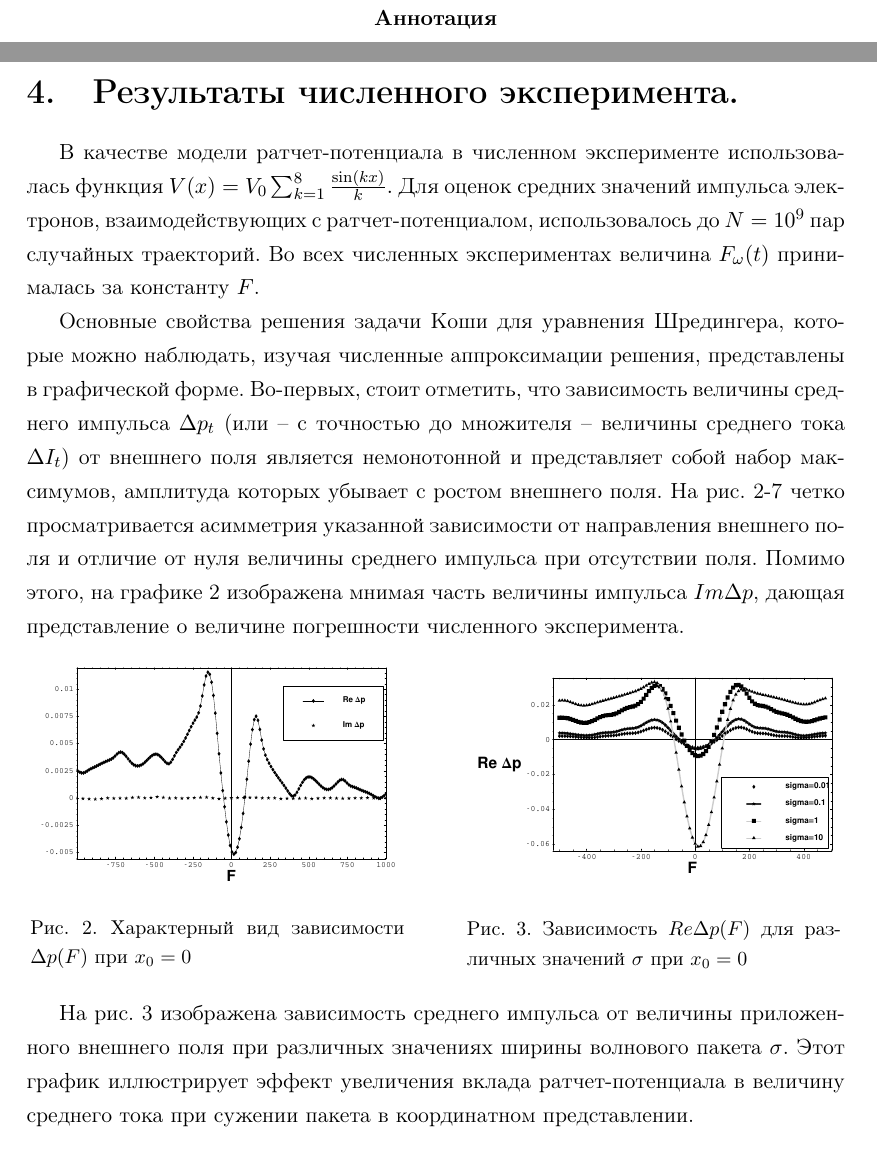
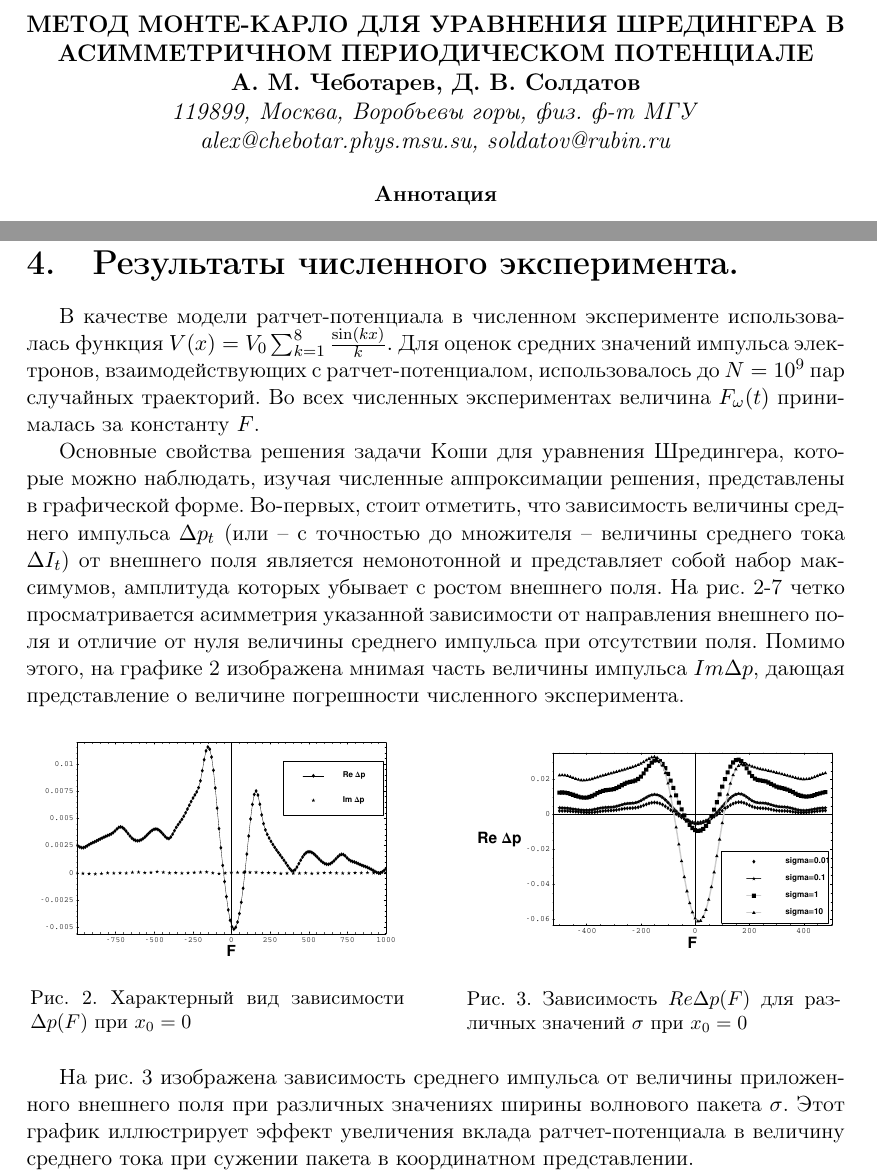
Before and after one commit to Mbaroudi/junk, a LaTeX document (zoldatoff/tex/article/article.tex): two parts of pages 1 and 5 of 7 before the commit and two parts of pages 1 and 5 of 6 after it, joined at a grey line, cut at the place of the change. Compiled offline with pdfLaTeX; the source files are stored in an older character set and shown here as Unicode.

Commit message:
Little changes: the name of the article + authors' names

```diff
--- a/zoldatoff/tex/article/article.tex
+++ b/zoldatoff/tex/article/article.tex
@@ -12,10 +12,10 @@
 
 \usepackage{indentfirst}				%отступ в начале параграфа
 \frenchspacing						%пробелы между словами
-\renewcommand{\baselinestretch}{1.25}	%интервал между строк
+%\renewcommand{\baselinestretch}{1.25}	%интервал между строк
 
-\usepackage[footnotesize]{caption2}				%подписи к рисункам
-\renewcommand{\captionlabeldelim}{.}			%не ":", а "."
+\usepackage[footnotesize]{caption2}		%подписи к рисункам
+\renewcommand{\captionlabeldelim}{.}
 
 \makeatletter						%точка после номера раздела
 \renewcommand \thesection {\@arabic\c@section.}
@@ -28,6 +28,16 @@
 %====================================================================================================================
 
 \begin{document}
+\begin{center}
+\textbf{МЕТОД МОНТЕ-КАРЛО ДЛЯ УРАВНЕНИЯ ШРЕДИНГЕРА В АСИММЕТРИЧНОМ ПЕРИОДИЧЕСКОМ ПОТЕНЦИАЛЕ}
+
+\textbf{А. М. Чеботарев, Д. В. Солдатов}
+
+\textit{119899, Москва, Воробьевы горы, физ. ф-т МГУ}
+
+\textit{alex@chebotar.phys.msu.su, soldatov@rubin.ru}
+\end{center}
+
 \abstract
 В работе рассматривается новый численный метод решения задачи Коши для уравнения Шредингера с периодическим асимметричным потенциалом, на который наложено постоянное внешнее электрическое поле. Решение задачи Коши используется для вычисления зависимости среднего значения импульса электрона в зависимости от времени, начальных условий и величины внешнего поля. При заданном начальном состоянии среднее значение импульса характеризует средний ток и проводимость асимметричной периодической структуры, называемой ратчет-потенциалом.
 
@@ -202,7 +212,7 @@
 %\end{figure}
 
 Основные свойства решения задачи Коши для уравнения Шредингера, которые можно наблюдать, изучая численные аппроксимации решения, представлены  в графической форме. Во-первых, стоит отметить, что зависимость величины среднего импульса $\Delta p_t$ (или -- с точностью до множителя -- величины среднего тока $\Delta I_t$) от внешнего поля является немонотонной и представляет собой набор максимумов, амплитуда которых убывает с ростом внешнего поля. На рис. \ref{fig_Re_p_Im_p}-\ref{fig_Re_p_V} четко просматривается асимметрия указанной зависимости от направления внешнего поля и отличие от нуля величины среднего импульса при отсутствии поля. Помимо этого, на графике \ref{fig_Re_p_Im_p} изображена мнимая часть величины импульса $Im \Delta p$, дающая представление о величине погрешности численного эксперимента.
-\begin{figure}[hb]
+\begin{figure}[h]
 \centering
 \begin{minipage}[b]{0.4\textwidth}
 \epsfig{figure=example_x0p0v1.eps,width=\linewidth}\caption{Характерный вид зависимости $\Delta p(F)$ при $x_0=0$}\label{fig_Re_p_Im_p}
```
Also changed, not shown: zoldatoff/tex/article/article.tex (4 more changed lines).
